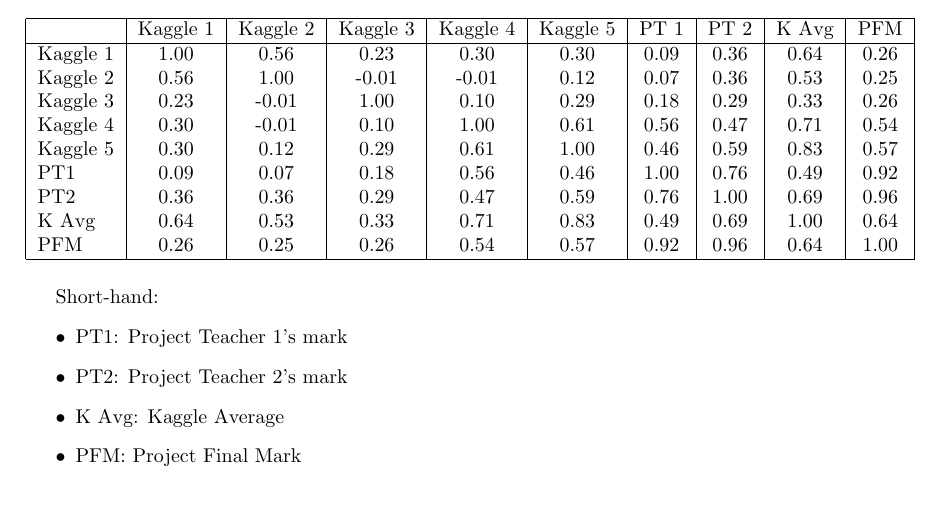
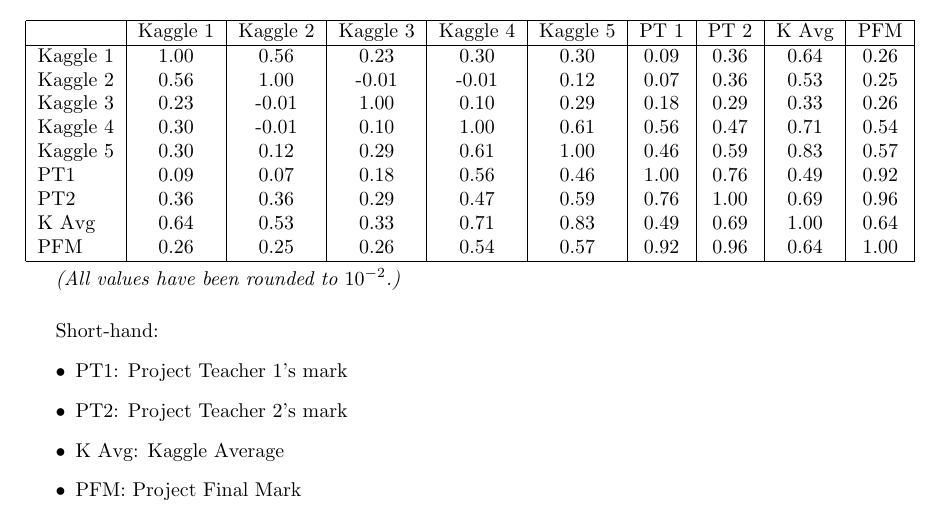
Before and after one commit to pauldubois98/MarkingCorrelation, a LaTeX paper (markingCorrelation.tex): part of page 6 of 6, cut so that both start at the same text. Compiled offline with pdfLaTeX.

Commit message:
added 10^-2 rounding + vspaces

```diff
--- a/markingCorrelation.tex
+++ b/markingCorrelation.tex
@@ -217,6 +217,9 @@
 		\hline
 	\end{tabular}
 
+	\vspace{0.1cm}
+	\textit{(All values have been rounded to $10^{-2}$.)}
+
 	\vspace{0.5cm}
 	Short-hand:
 	\begin{itemize}
```
Also changed, not shown: markingCorrelation.pdf.
